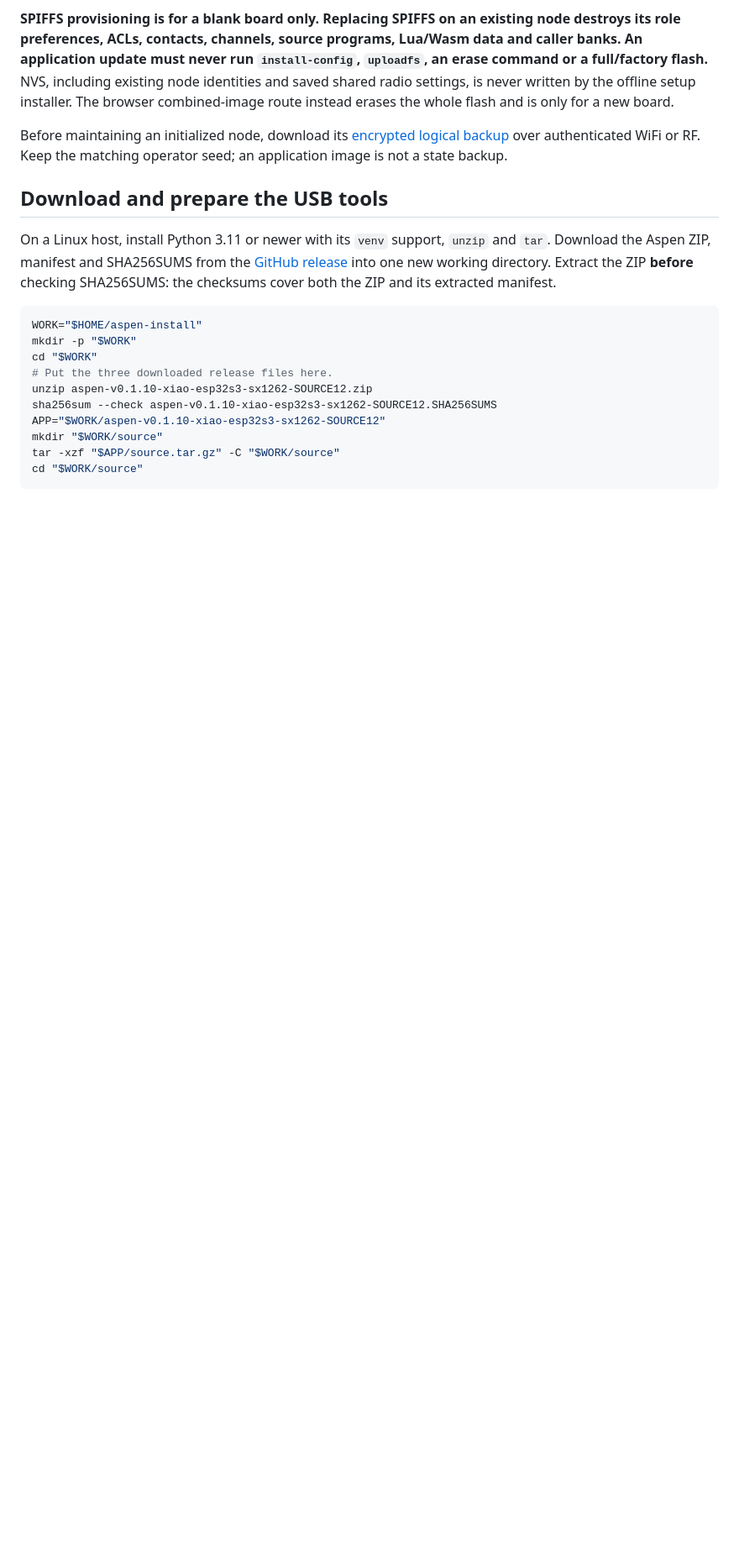
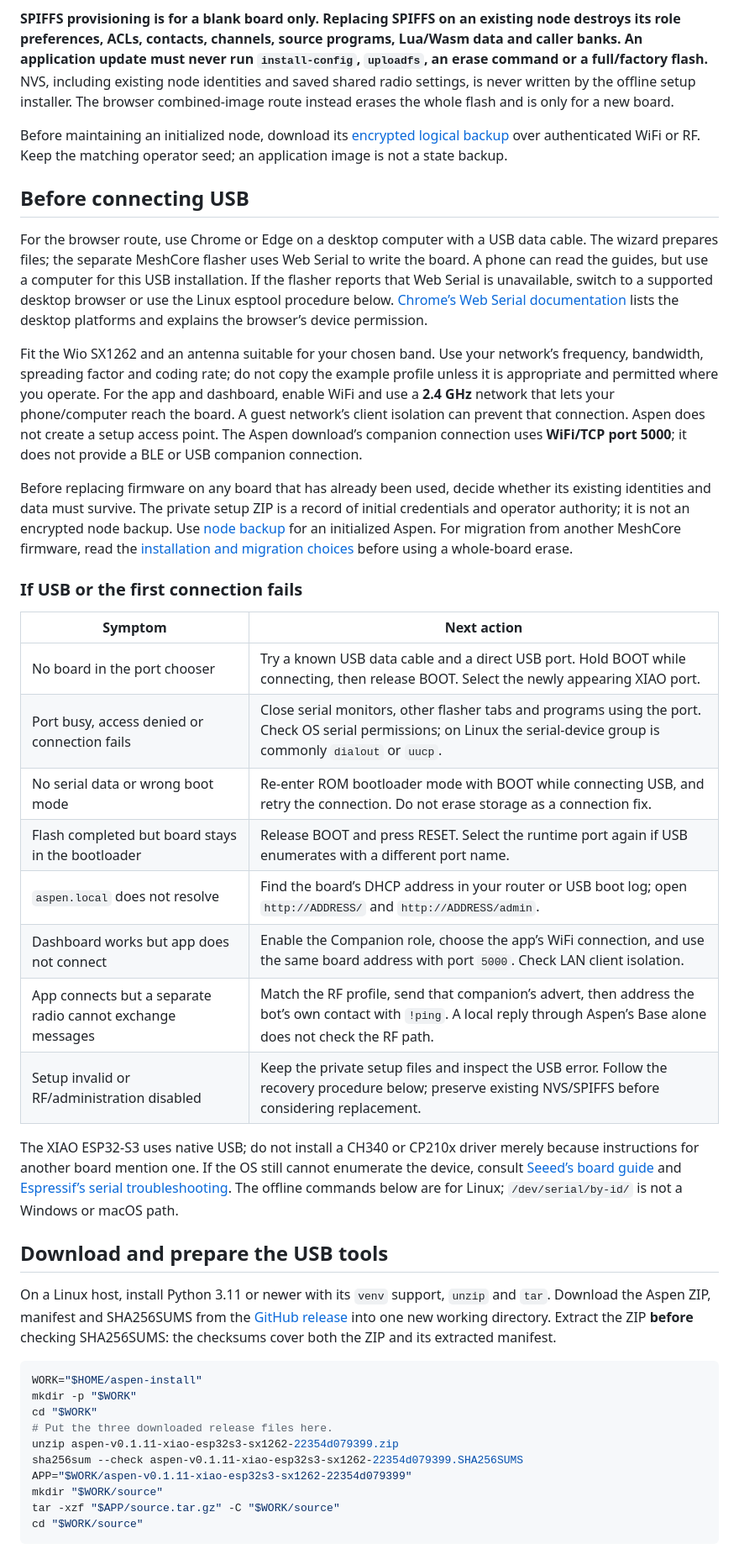
Before and after one commit to slepp/meshcore-aspen, a Markdown page: firmware/esp32/PUBLIC_SETUP.md, the part around one of its changes. Shown at 84% size. GitHub-like rendering; blank space fills up the shorter version.

Commit message:
docs: Clarify Aspen first-install prerequisites and recovery

```diff
--- a/firmware/esp32/PUBLIC_SETUP.md
+++ b/firmware/esp32/PUBLIC_SETUP.md
@@ -54,6 +54,53 @@ Before maintaining an initialized node, download its
 [encrypted logical backup](../../NODE_BACKUP.md) over authenticated WiFi or RF.
 Keep the matching operator seed; an application image is not a state backup.
 
+## Before connecting USB
+
+For the browser route, use Chrome or Edge on a desktop computer with a
+USB data cable. The wizard prepares files; the separate MeshCore flasher
+uses Web Serial to write the board. A phone can read the guides, but use a
+computer for this USB installation. If the flasher reports that Web Serial
+is unavailable, switch to a supported desktop browser or use the Linux
+esptool procedure below. [Chrome’s Web Serial documentation](https://developer.chrome.com/docs/capabilities/serial)
+lists the desktop platforms and explains the browser’s device permission.
+
+Fit the Wio SX1262 and an antenna suitable for your chosen band. Use your
+network’s frequency, bandwidth, spreading factor and coding rate; do not
+copy the example profile unless it is appropriate and permitted where you
+operate. For the app and dashboard, enable WiFi and use a **2.4 GHz**
+network that lets your phone/computer reach the board. A guest network’s
+client isolation can prevent that connection. Aspen does not create a
+setup access point. The Aspen download’s companion connection uses
+**WiFi/TCP port 5000**; it does not provide a BLE or USB companion connection.
+
+Before replacing firmware on any board that has already been used, decide
+whether its existing identities and data must survive. The private setup
+ZIP is a record of initial credentials and operator authority; it is not
+an encrypted node backup. Use [node backup](../../NODE_BACKUP.md) for an
+initialized Aspen. For migration from another MeshCore firmware, read the
+[installation and migration choices](https://ve6slp.ca/projects/meshcore/setup/#migration)
+before using a whole-board erase.
+
+### If USB or the first connection fails
+
+| Symptom | Next action |
+| --- | --- |
+| No board in the port chooser | Try a known USB data cable and a direct USB port. Hold BOOT while connecting, then release BOOT. Select the newly appearing XIAO port. |
+| Port busy, access denied or connection fails | Close serial monitors, other flasher tabs and programs using the port. Check OS serial permissions; on Linux the serial-device group is commonly `dialout` or `uucp`. |
+| No serial data or wrong boot mode | Re-enter ROM bootloader mode with BOOT while connecting USB, and retry the connection. Do not erase storage as a connection fix. |
+| Flash completed but board stays in the bootloader | Release BOOT and press RESET. Select the runtime port again if USB enumerates with a different port name. |
+| `aspen.local` does not resolve | Find the board’s DHCP address in your router or USB boot log; open `http://ADDRESS/` and `http://ADDRESS/admin`. |
+| Dashboard works but app does not connect | Enable the Companion role, choose the app’s WiFi connection, and use the same board address with port `5000`. Check LAN client isolation. |
+| App connects but a separate radio cannot exchange messages | Match the RF profile, send that companion’s advert, then address the bot’s own contact with `!ping`. A local reply through Aspen’s Base alone does not check the RF path. |
+| Setup invalid or RF/administration disabled | Keep the private setup files and inspect the USB error. Follow the recovery procedure below; preserve existing NVS/SPIFFS before considering replacement. |
+
+The XIAO ESP32-S3 uses native USB; do not install a CH340 or CP210x driver
+merely because instructions for another board mention one. If the OS still
+cannot enumerate the device, consult [Seeed’s board guide](https://wiki.seeedstudio.com/xiao_esp32s3_getting_started/)
+and [Espressif’s serial troubleshooting](https://docs.espressif.com/projects/esptool/en/latest/esp32s3/troubleshooting.html).
+The offline commands below are for Linux; `/dev/serial/by-id/` is not a
+Windows or macOS path.
+
 ## Download and prepare the USB tools
 
 On a Linux host, install Python 3.11 or newer with its `venv` support, `unzip`
@@ -67,9 +114,9 @@ WORK="$HOME/aspen-install"
 mkdir -p "$WORK"
 cd "$WORK"
 # Put the three downloaded release files here.
-unzip aspen-v0.1.10-xiao-esp32s3-sx1262-SOURCE12.zip
-sha256sum --check aspen-v0.1.10-xiao-esp32s3-sx1262-SOURCE12.SHA256SUMS
-APP="$WORK/aspen-v0.1.10-xiao-esp32s3-sx1262-SOURCE12"
+unzip aspen-v0.1.11-xiao-esp32s3-sx1262-22354d079399.zip
+sha256sum --check aspen-v0.1.11-xiao-esp32s3-sx1262-22354d079399.SHA256SUMS
+APP="$WORK/aspen-v0.1.11-xiao-esp32s3-sx1262-22354d079399"
 mkdir "$WORK/source"
 tar -xzf "$APP/source.tar.gz" -C "$WORK/source"
 cd "$WORK/source"
```
Also changed, not shown: other parts of firmware/esp32/PUBLIC_SETUP.md (+6 -3 lines), README.md (+1 -1 lines), firmware/esp32/README.md (+1 -1 lines).
